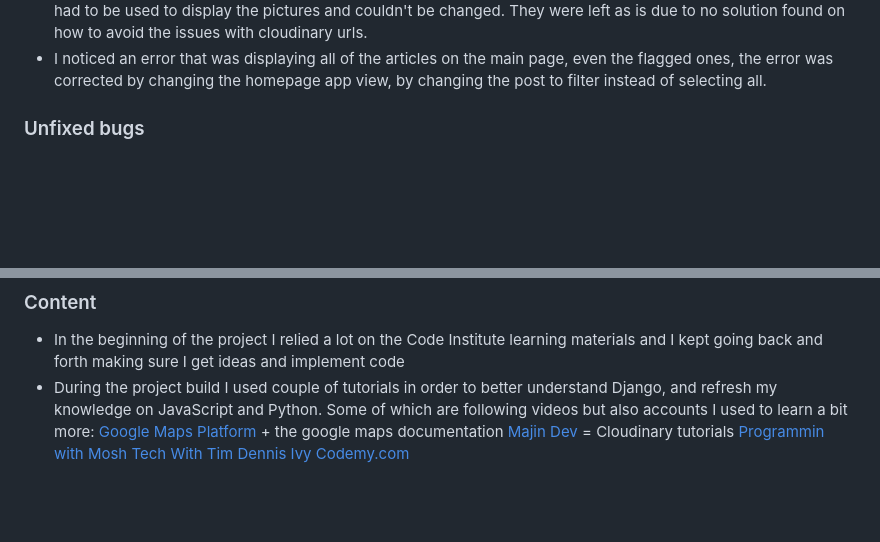
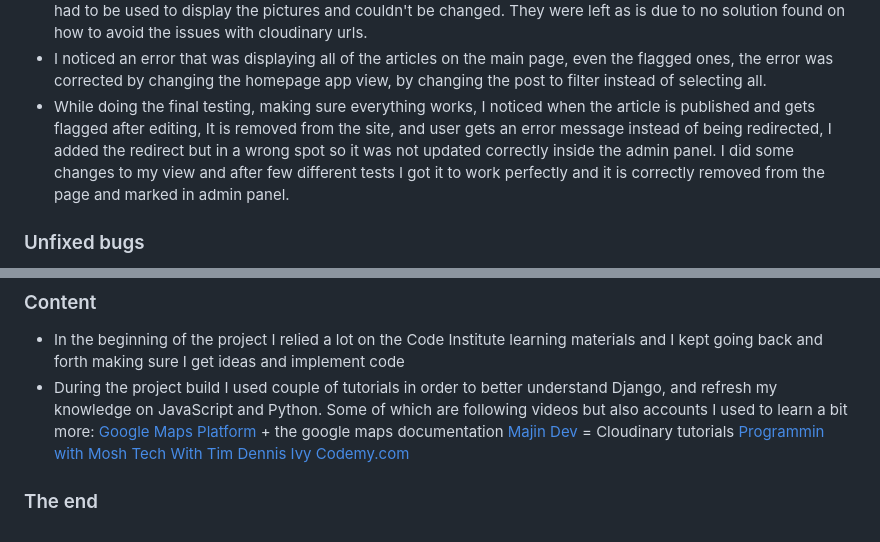
Before and after one commit to LukaB25/WildWonder, a Markdown page: README.md, 2 parts joined by grey strips. GitHub-like rendering; blank space fills up the shorter version.

Commit message:
Adding the final troubleshooting to README file as final change before submiting the project.

```diff
--- a/README.md
+++ b/README.md
@@ -394,6 +394,7 @@
 - I have been getting the cache errors on my lighthouse reports that are caused by the Cloudinary URLs that were reducing my Best Practises in the report.
 - Inside the lighthouse report the best practices report was 78 on most of the pages due to the cloudinary urls that had to be used to display the pictures and couldn't be changed. They were left as is due to no solution found on how to avoid the issues with cloudinary urls.
 - I noticed an error that was displaying all of the articles on the main page, even the flagged ones, the error was corrected by changing the homepage app view, by changing the post to filter instead of selecting all.
+- While doing the final testing, making sure everything works, I noticed when the article is published and gets flagged after editing, It is removed from the site, and user gets an error message instead of being redirected, I added the redirect but in a wrong spot so it was not updated correctly inside the admin panel. I did some changes to my view and after few different tests I got it to work perfectly and it is correctly removed from the page and marked in admin panel.
 
 ### Unfixed bugs
 - ***Image loading*** when the article is being edited. As currently the image needs to be reuploaded to work, otherwise it is removed and placeholder is set as current picture
@@ -564,3 +565,6 @@
 [Tech With Tim](https://www.youtube.com/watch?v=nGIg40xs9e4)
 [Dennis Ivy](https://www.youtube.com/watch?v=0sMtoedWaf0)
 [Codemy.com](https://www.youtube.com/watch?v=B40bteAMM_M&list=PLCC34OHNcOtr025c1kHSPrnP18YPB-NFi)
+
+
+### The end
```
